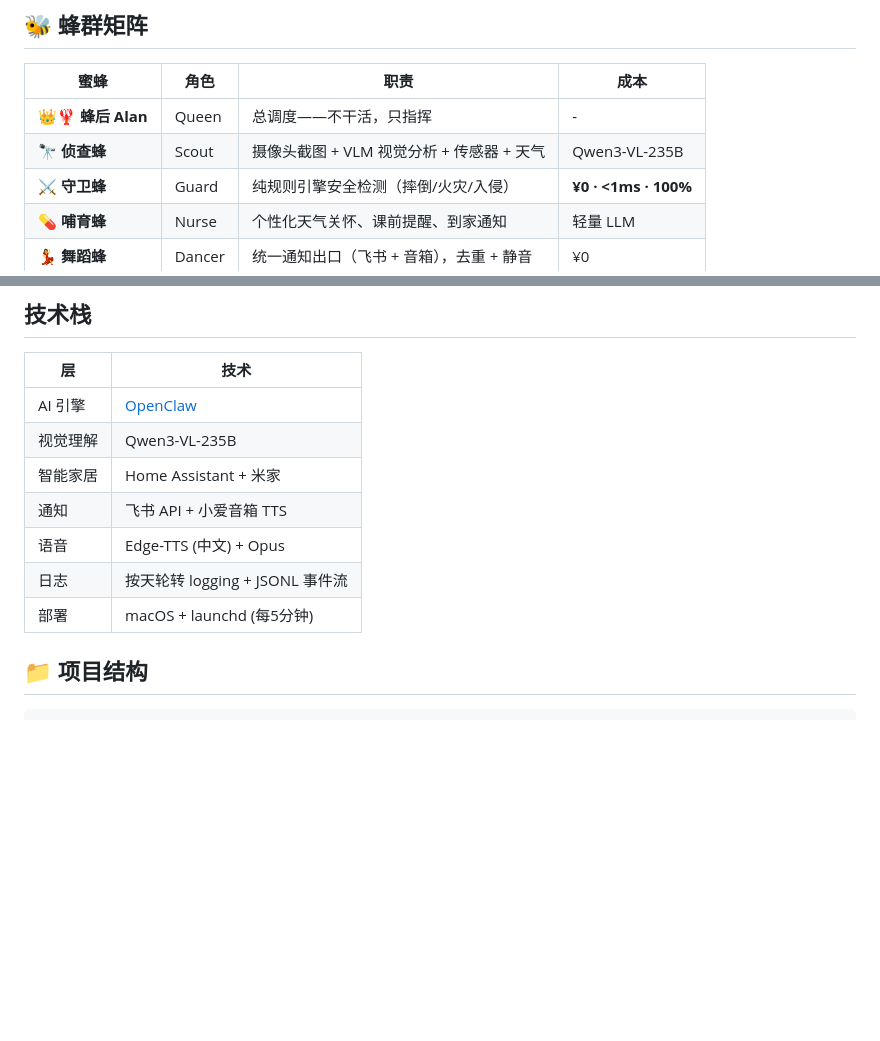
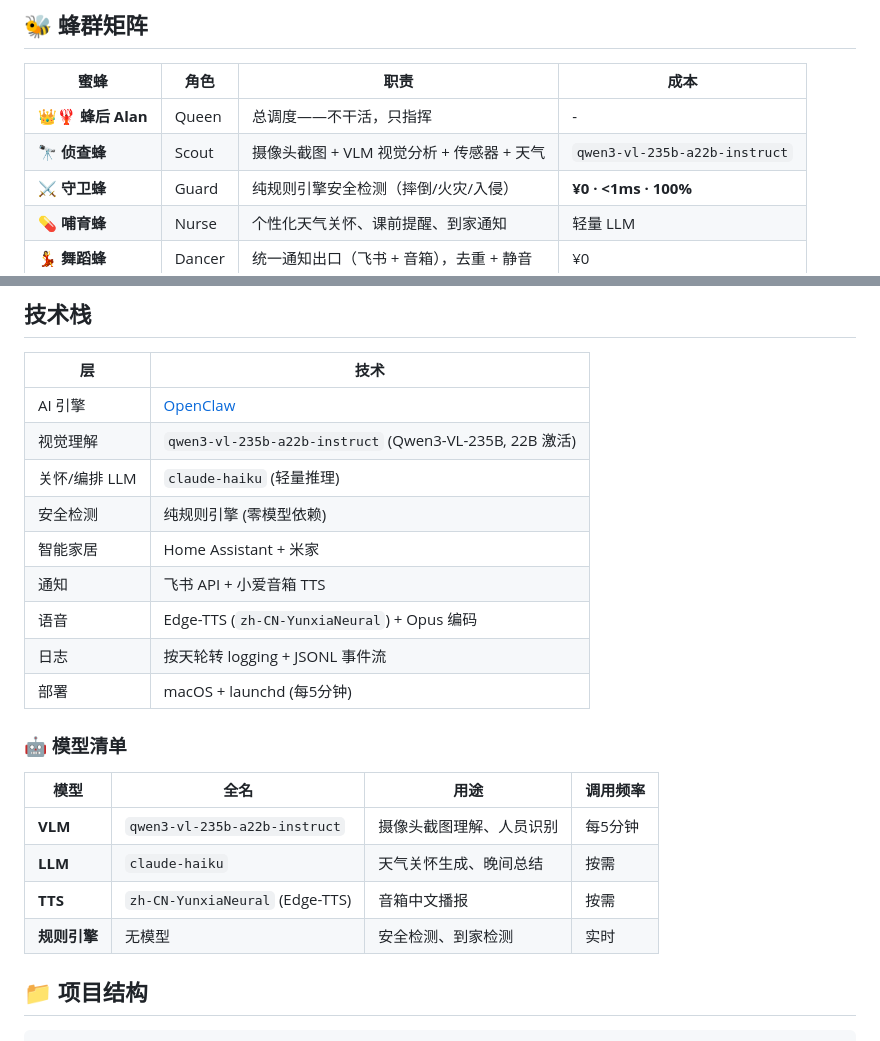
Before and after one commit to xiaofengShi/lobster_home, a Markdown page: README.md, 2 parts joined by grey strips. Drawn GitHub-style; blank space fills up the shorter version.

Commit message:
📝 README 补充完整模型名称 qwen3-vl-235b-a22b-instruct + 模型清单

```diff
--- a/README.md
+++ b/README.md
@@ -25,7 +25,7 @@
 | 蜜蜂 | 角色 | 职责 | 成本 |
 |------|------|------|------|
 | 👑🦞 **蜂后 Alan** | Queen | 总调度——不干活，只指挥 | - |
-| 🔭 **侦查蜂** | Scout | 摄像头截图 + VLM 视觉分析 + 传感器 + 天气 | Qwen3-VL-235B |
+| 🔭 **侦查蜂** | Scout | 摄像头截图 + VLM 视觉分析 + 传感器 + 天气 | `qwen3-vl-235b-a22b-instruct` |
 | ⚔️ **守卫蜂** | Guard | 纯规则引擎安全检测（摔倒/火灾/入侵） | **¥0 · <1ms · 100%** |
 | 💊 **哺育蜂** | Nurse | 个性化天气关怀、课前提醒、到家通知 | 轻量 LLM |
 | 💃 **舞蹈蜂** | Dancer | 统一通知出口（飞书 + 音箱），去重 + 静音 | ¥0 |
@@ -124,12 +124,23 @@ VLM 视觉特征 + 门锁指纹 ID 交叉验证。3 次一致 = 自动确认身
 | 层 | 技术 |
 |----|------|
 | AI 引擎 | [OpenClaw](https://openclaw.ai) |
-| 视觉理解 | Qwen3-VL-235B |
+| 视觉理解 | `qwen3-vl-235b-a22b-instruct` (Qwen3-VL-235B, 22B 激活) |
+| 关怀/编排 LLM | `claude-haiku` (轻量推理) |
+| 安全检测 | 纯规则引擎 (零模型依赖) |
 | 智能家居 | Home Assistant + 米家 |
 | 通知 | 飞书 API + 小爱音箱 TTS |
-| 语音 | Edge-TTS (中文) + Opus |
+| 语音 | Edge-TTS (`zh-CN-YunxiaNeural`) + Opus 编码 |
 | 日志 | 按天轮转 logging + JSONL 事件流 |
 | 部署 | macOS + launchd (每5分钟) |
+
+### 🤖 模型清单
+
+| 模型 | 全名 | 用途 | 调用频率 |
+|------|------|------|---------|
+| **VLM** | `qwen3-vl-235b-a22b-instruct` | 摄像头截图理解、人员识别 | 每5分钟 |
+| **LLM** | `claude-haiku` | 天气关怀生成、晚间总结 | 按需 |
+| **TTS** | `zh-CN-YunxiaNeural` (Edge-TTS) | 音箱中文播报 | 按需 |
+| **规则引擎** | 无模型 | 安全检测、到家检测 | 实时 |
 
 ## 📁 项目结构
 
```
